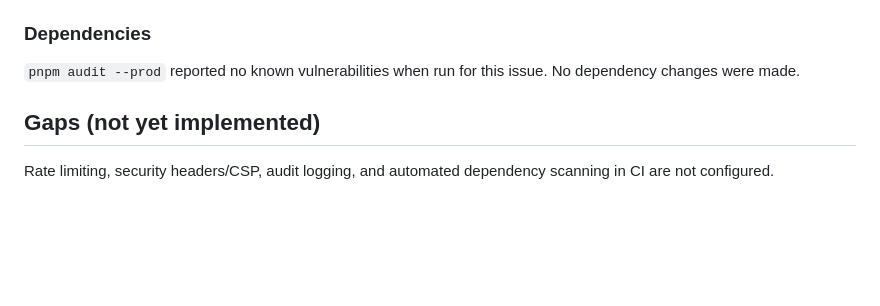
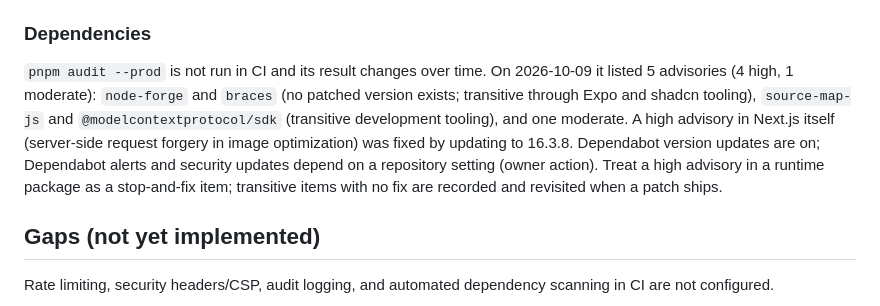
Before and after one commit to richroberts222/signalonesound, a Markdown page: docs/security.md, the part around the change. Rendered like a GitHub page; blank space fills up the shorter version.

Commit message:
docs: rules review 9 (security, environment); correct stale audit statement (#143)
Co-Authored-By: Claude Sonnet 5.5 <noreply@anthropic.com>
Claude-Session: https://claude.ai/code/session_019i4eXBjFGVGVeExTgFyRJ7

```diff
--- a/docs/security.md
+++ b/docs/security.md
@@ -106,7 +106,7 @@ The API foundation (`/docs/api.md`) implements the authenticate, validate, autho
 
 ### Dependencies
 
-`pnpm audit --prod` reported no known vulnerabilities when run for this issue. No dependency changes were made.
+`pnpm audit --prod` is not run in CI and its result changes over time. On 2026-10-09 it listed 5 advisories (4 high, 1 moderate): `node-forge` and `braces` (no patched version exists; transitive through Expo and shadcn tooling), `source-map-js` and `@modelcontextprotocol/sdk` (transitive development tooling), and one moderate. A high advisory in Next.js itself (server-side request forgery in image optimization) was fixed by updating to 16.3.8. Dependabot version updates are on; Dependabot alerts and security updates depend on a repository setting (owner action). Treat a high advisory in a runtime package as a stop-and-fix item; transitive items with no fix are recorded and revisited when a patch ships.
 
 ## Gaps (not yet implemented)
 
```
Also changed, not shown: 2 other files.
